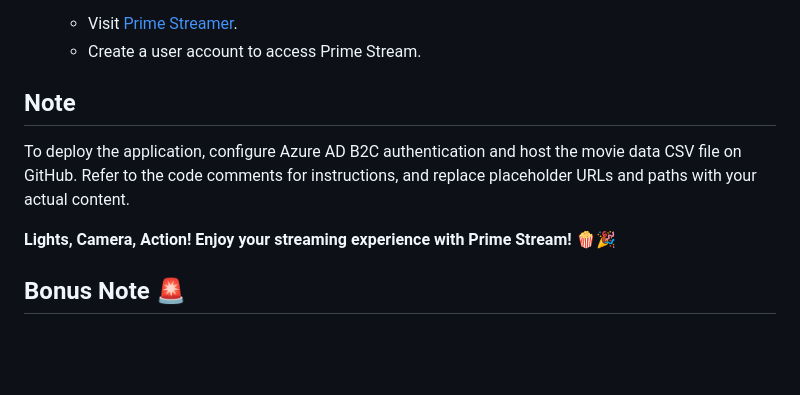
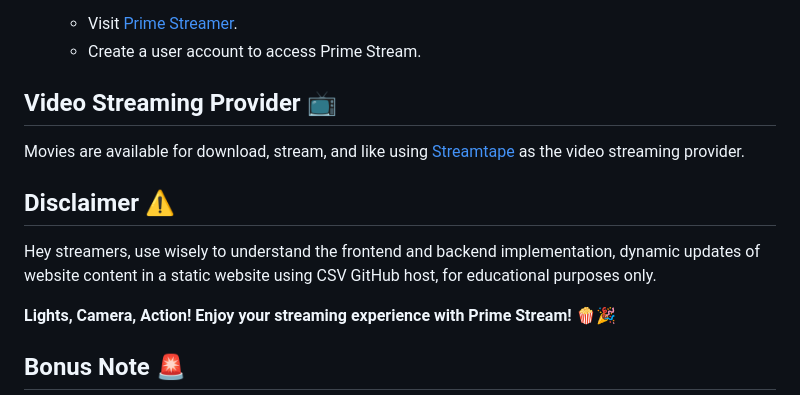
Before and after one commit to Harish-Srinivas-07/PrimeStream, a Markdown page: README.md, the part around one of its changes. Rendered like a GitHub page; blank space fills up the shorter version.

```diff
--- a/README.md
+++ b/README.md
@@ -73,9 +73,13 @@ Welcome to Prime Stream, a captivating web application designed for streaming mo
    - Visit [Prime Streamer](https://primestreamer.netlify.app).
    - Create a user account to access Prime Stream.
 
-## Note
+## Video Streaming Provider 📺
 
-To deploy the application, configure Azure AD B2C authentication and host the movie data CSV file on GitHub. Refer to the code comments for instructions, and replace placeholder URLs and paths with your actual content.
+Movies are available for download, stream, and like using [Streamtape](https://streamtape.com) as the video streaming provider.
+
+## Disclaimer ⚠️
+
+Hey streamers, use wisely to understand the frontend and backend implementation, dynamic updates of website content in a static website using CSV GitHub host, for educational purposes only.
 
 **Lights, Camera, Action! Enjoy your streaming experience with Prime Stream! 🍿🎉**
 
```
Also changed, not shown: other parts of README.md (+1 -0 lines).
